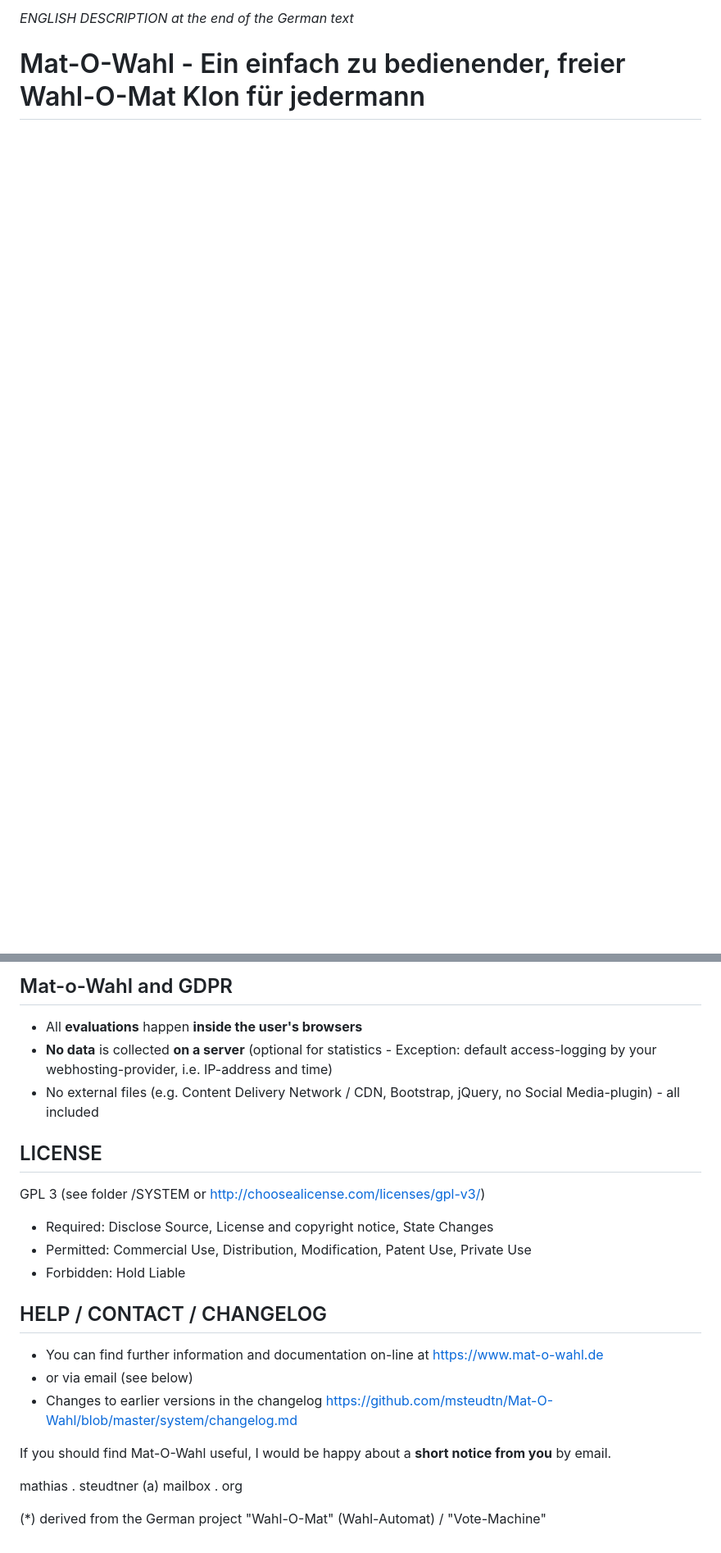
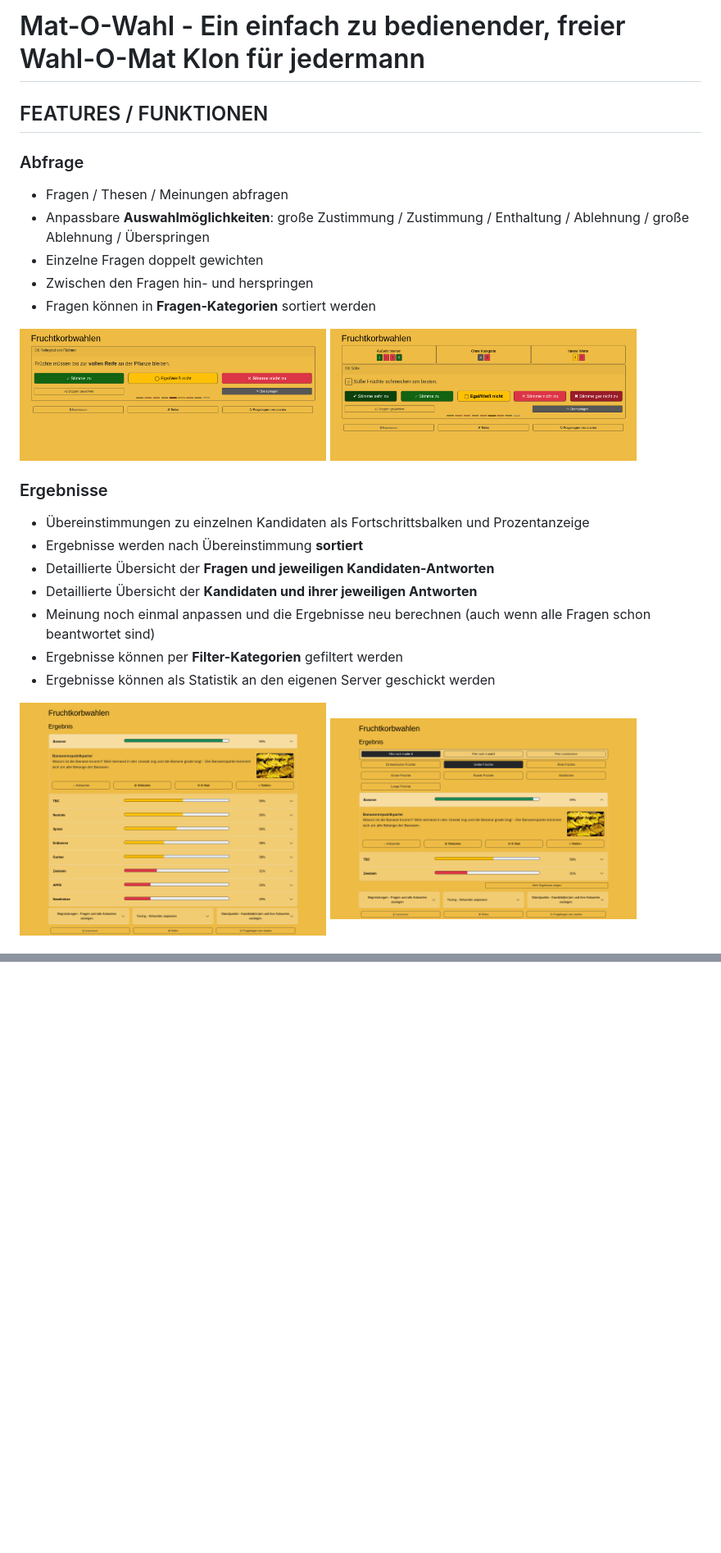
Before and after one commit to msteudtn/Mat-O-Wahl, a Markdown page: readme.md, 2 parts joined by grey strips. Shown at 82% size. GitHub-like rendering; blank space fills up the shorter version.

```diff
--- a/readme.md
+++ b/readme.md
@@ -1,3 +1,30 @@
-*ENGLISH DESCRIPTION at the end of the German text*
+# Mat-O-Wahl - Ein einfach zu bedienender, freier Wahl-O-Mat Klon für jedermann
 
-# Mat-O-Wahl - Ein einfach zu bedienender, freier Wahl-O-Mat Klon für jedermann
+## FEATURES / FUNKTIONEN
+
+### Abfrage
+- Fragen / Thesen / Meinungen abfragen
+- Anpassbare **Auswahlmöglichkeiten**: große Zustimmung / Zustimmung / Enthaltung / Ablehnung / große Ablehnung / Überspringen
+- Einzelne Fragen doppelt gewichten
+- Zwischen den Fragen hin- und herspringen
+- Fragen können in **Fragen-Kategorien** sortiert werden
+
+<p float="left">
+  <img src="examples/mow-example-questions-normal.png" width="45%" alt="Mat-o-Wahl mit den Standardeinstellungen - Fragen" title="Mat-o-Wahl mit den Standardeinstellungen - Fragen" />
+  <img src="examples/mow-example-questions-plus.png" width="45%" alt="Mat-o-Wahl mit den erweiterten Einstellungen - Fragen" title="Mat-o-Wahl mit den erweiterten Einstellungen - Fragen" />
+</p>
+
+### Ergebnisse
+- Übereinstimmungen zu einzelnen Kandidaten als Fortschrittsbalken und Prozentanzeige
+- Ergebnisse werden nach Übereinstimmung **sortiert**
+- Detaillierte Übersicht der **Fragen und jeweiligen Kandidaten-Antworten**
+- Detaillierte Übersicht der **Kandidaten und ihrer jeweiligen Antworten**
+- Meinung noch einmal anpassen und die Ergebnisse neu berechnen (auch wenn alle Fragen schon beantwortet sind)
+- Ergebnisse können per **Filter-Kategorien** gefiltert werden
+- Ergebnisse können als Statistik an den eigenen Server geschickt werden
+
+<p float="left">
+  <img src="examples/mow-example-results-byMatches-normal.png" width="45%" alt="Mat-o-Wahl mit den Standardeinstellungen - Ergebnisse" title="Mat-o-Wahl mit den Standardeinstellungen - Ergebnisse" />
+  <img src="examples/mow-example-results-byMatches-plus.png" width="45%" alt="Mat-o-Wahl mit den erweiterten Einstellungen - Ergebnisse" title="Mat-o-Wahl mit den erweiterten Einstellungen - Ergebnisse" />
+</p>
+
@@ -141,24 +108,0 @@ https://www.mat-o-wahl.de/ -> Try It (EN) :hamburger:
-## Mat-o-Wahl and GDPR
-
-- All **evaluations** happen **inside the user's browsers**
-- **No data** is collected **on a server** (optional for statistics - Exception: default access-logging by your webhosting-provider, i.e. IP-address and time)
-- No external files (e.g. Content Delivery Network / CDN, Bootstrap, jQuery, no Social Media-plugin) - all included
-
-## LICENSE
-
-GPL 3 (see folder /SYSTEM or http://choosealicense.com/licenses/gpl-v3/)
-- Required: Disclose Source, License and copyright notice, State Changes
-- Permitted: Commercial Use, Distribution, Modification, Patent Use, Private Use
-- Forbidden: Hold Liable
-
-## HELP / CONTACT / CHANGELOG
-
-- You can find further information and documentation on-line at https://www.mat-o-wahl.de
-- or via email (see below)
-- Changes to earlier versions in the changelog https://github.com/msteudtn/Mat-O-Wahl/blob/master/system/changelog.md
-
-If you should find Mat-O-Wahl useful, I would be happy about a **short notice from you** by email.
-
-mathias . steudtner (a) mailbox . org
-
-(*) derived from the German project "Wahl-O-Mat" (Wahl-Automat) / "Vote-Machine"
```
Also changed, not shown: other parts of readme.md (+30 -89 lines).
